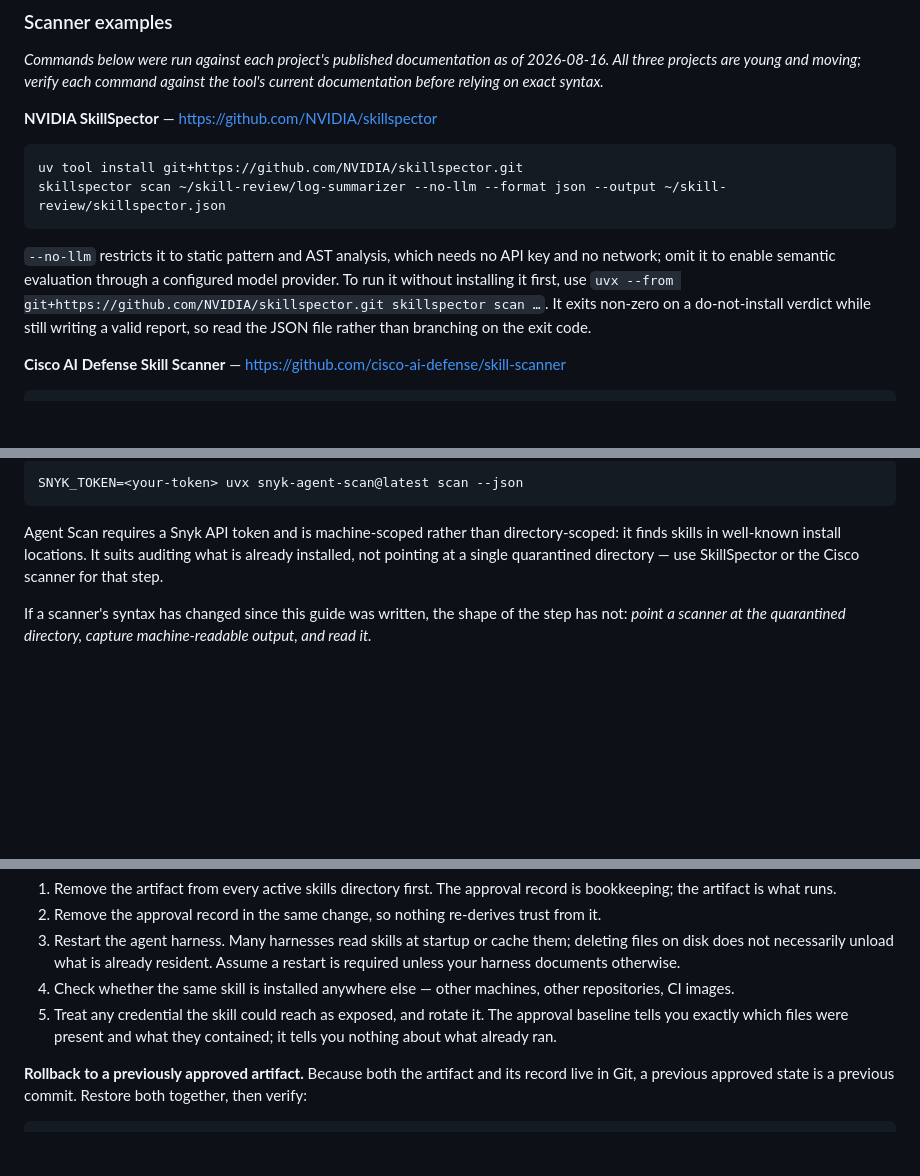
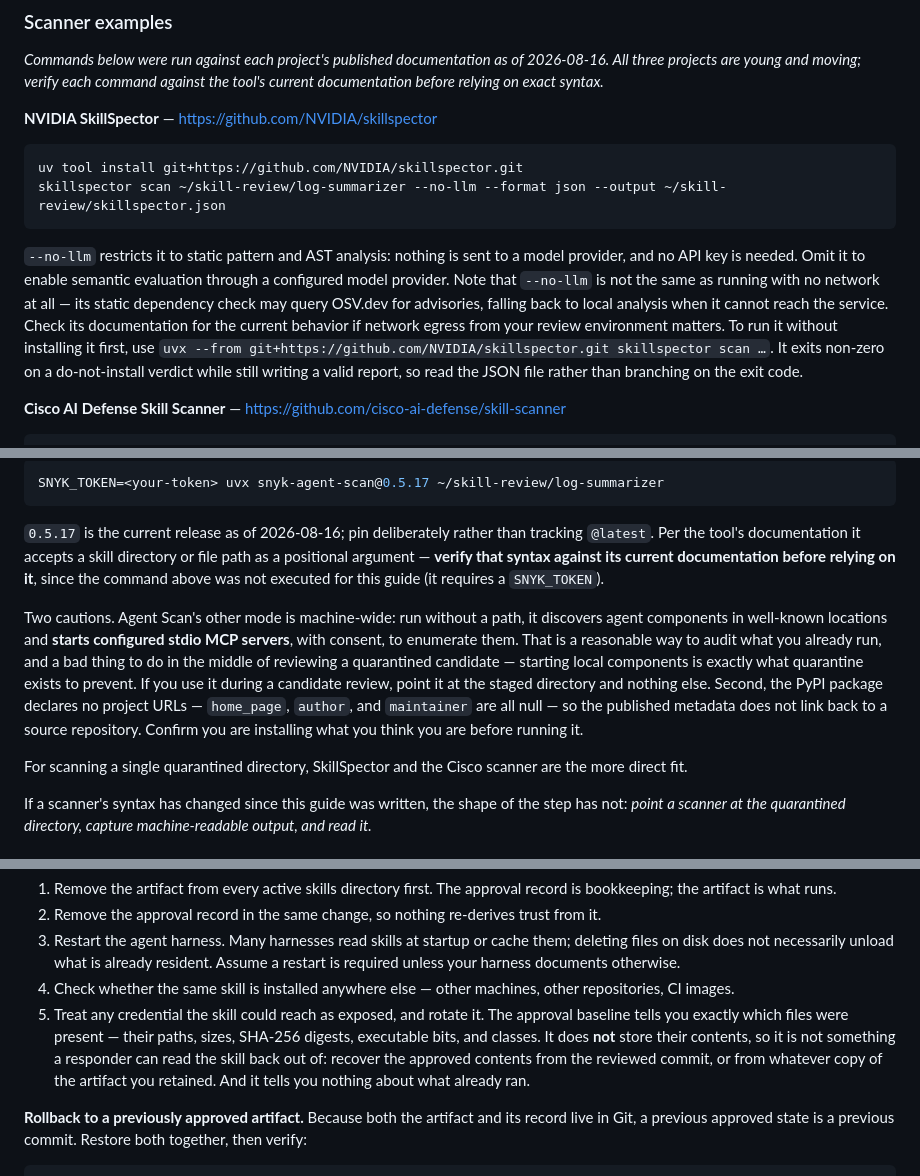
Before and after one commit to sigildex/sigildex, a Markdown page: docs/safe-skill-adoption.md, 3 parts joined by grey strips. GitHub-like rendering; blank space fills up the shorter version.

````diff
--- a/docs/safe-skill-adoption.md
+++ b/docs/safe-skill-adoption.md
@@ -140,9 +138,13 @@ uv tool install git+https://github.com/NVIDIA/skillspector.git
 skillspector scan ~/skill-review/log-summarizer --no-llm --format json --output ~/skill-review/skillspector.json
 ```
 
-`--no-llm` restricts it to static pattern and AST analysis, which needs no API
-key and no network; omit it to enable semantic evaluation through a configured
-model provider. To run it without installing it first, use
+`--no-llm` restricts it to static pattern and AST analysis: nothing is sent to a
+model provider, and no API key is needed. Omit it to enable semantic evaluation
+through a configured model provider. Note that `--no-llm` is not the same as
+running with no network at all — its static dependency check may query OSV.dev
+for advisories, falling back to local analysis when it cannot reach the service.
+Check its documentation for the current behavior if network egress from your
+review environment matters. To run it without installing it first, use
 `uvx --from git+https://github.com/NVIDIA/skillspector.git skillspector scan …`.
 It exits non-zero on a do-not-install verdict while still writing a valid
 report, so read the JSON file rather than branching on the exit code.
@@ -168,11 +166,26 @@ keys some of them require.
 ```sh
-SNYK_TOKEN=<your-token> uvx snyk-agent-scan@latest scan --json
+SNYK_TOKEN=<your-token> uvx snyk-agent-scan@0.5.17 ~/skill-review/log-summarizer
 ```
 
-Agent Scan requires a Snyk API token and is machine-scoped rather than
-directory-scoped: it finds skills in well-known install locations. It suits
-auditing what is already installed, not pointing at a single quarantined
-directory — use SkillSpector or the Cisco scanner for that step.
+`0.5.17` is the current release as of 2026-08-16; pin deliberately rather than
+tracking `@latest`. Per the tool's documentation it accepts a skill directory or
+file path as a positional argument — **verify that syntax against its current
+documentation before relying on it**, since the command above was not executed
+for this guide (it requires a `SNYK_TOKEN`).
+
+Two cautions. Agent Scan's other mode is machine-wide: run without a path, it
+discovers agent components in well-known locations and **starts configured
+stdio MCP servers**, with consent, to enumerate them. That is a reasonable way
+to audit what you already run, and a bad thing to do in the middle of reviewing
+a quarantined candidate — starting local components is exactly what quarantine
+exists to prevent. If you use it during a candidate review, point it at the
+staged directory and nothing else. Second, the PyPI package declares no project
+URLs — `home_page`, `author`, and `maintainer` are all null — so the published
+metadata does not link back to a source repository. Confirm you are installing
+what you think you are before running it.
+
+For scanning a single quarantined directory, SkillSpector and the Cisco scanner
+are the more direct fit.
 
 If a scanner's syntax has changed since this guide was written, the shape of the
 step has not: *point a scanner at the quarantined directory, capture
@@ -577,8 +588,12 @@ do something it should not:
 4. Check whether the same skill is installed anywhere else — other machines,
    other repositories, CI images.
 5. Treat any credential the skill could reach as exposed, and rotate it. The
-   approval baseline tells you exactly which files were present and what they
-   contained; it tells you nothing about what already ran.
+   approval baseline tells you exactly which files were present — their paths,
+   sizes, SHA-256 digests, executable bits, and classes. It does **not** store
+   their contents, so it is not something a responder can read the skill back
+   out of: recover the approved contents from the reviewed commit, or from
+   whatever copy of the artifact you retained. And it tells you nothing about
+   what already ran.
 
 **Rollback to a previously approved artifact.** Because both the artifact and
 its record live in Git, a previous approved state is a previous commit. Restore
````
Also changed, not shown: other parts of docs/safe-skill-adoption.md (+0 -8 lines), docs/threat-model.md (+24 -10 lines), skills/sigildex/SKILL.md (+16 -17 lines).
